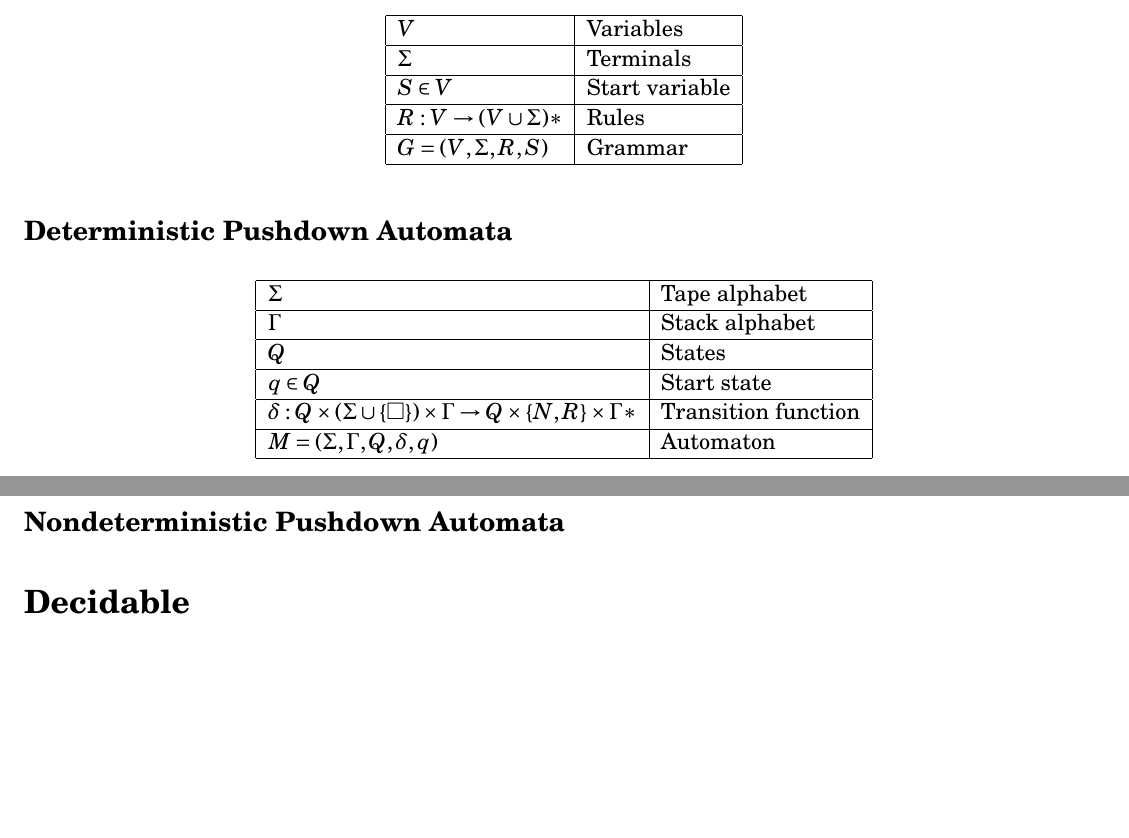
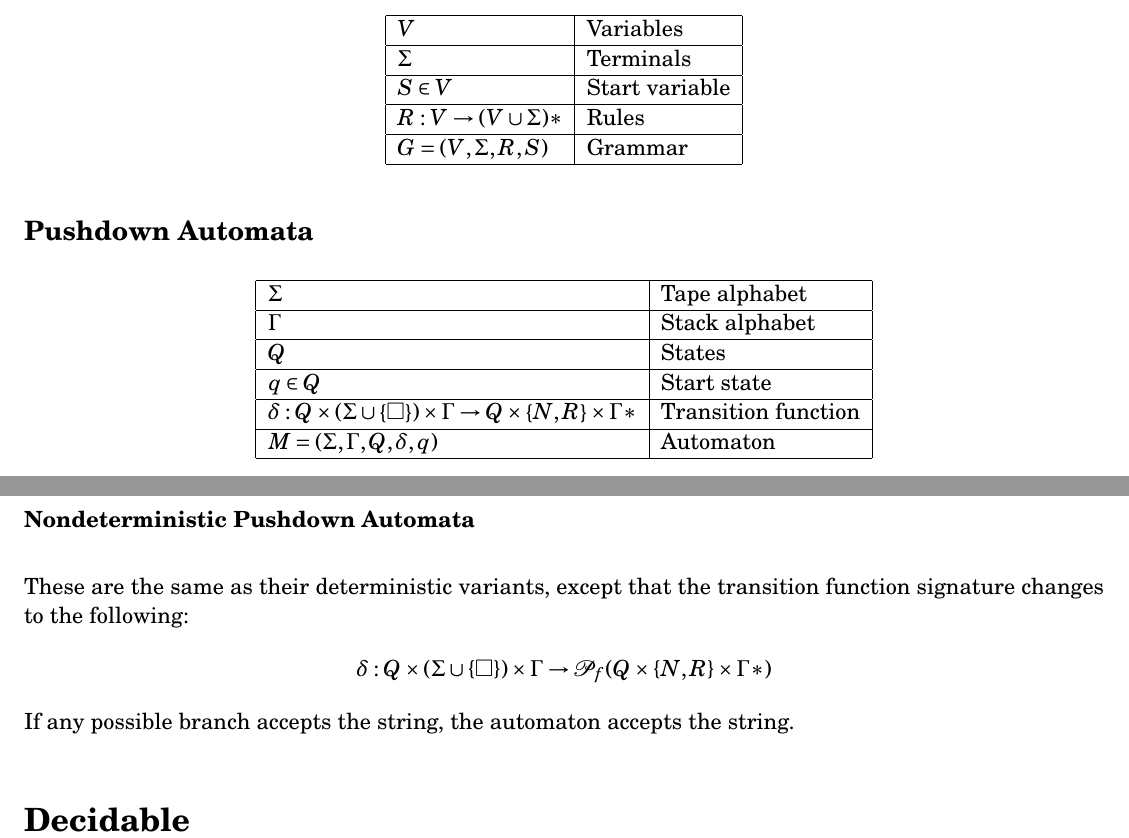
Before and after one commit to tim-harding/csci301_notes, a LaTeX document (toc_notes.tex): two parts of pages 2 and 3 of 3, joined at a grey line, cut so that both start at the same text, the shorter picture padded with empty space. Compiled offline with pdfLaTeX.

Commit message:
Nondeterministic pushdown automaton notes

```diff
--- a/toc_notes.tex
+++ b/toc_notes.tex
@@ -109,7 +109,7 @@ Note that $y$ must be in the first $p$ characters of the choice of $w$.
     \end{tabular}
 \end{center}
 
-\subsection*{Deterministic Pushdown Automata}
+\subsection*{Pushdown Automata}
 \begin{center}
     \begin{tabular}{|l|l|}
         \hline
@@ -129,7 +129,12 @@ The stack starts off as \$. At each step, the tape head is read and the top of t
 \end{enumerate}
 The automaton terminates when the stack is empty. The string is accepted it if the automaton terminates on the blank character $\square$ immediately following the string.
 
-\subsection*{Nondeterministic Pushdown Automata}
+\subsubsection*{Nondeterministic Pushdown Automata}
+These are the same as their deterministic variants, except that the transition function signature changes to the following:
+\begin{align*}
+    \delta : Q \times (\Sigma \cup \curly{\square}) \times \Gamma \rightarrow \mathcal{P}_f(Q \times \curly{N,R} \times \Gamma*)
+\end{align*}
+If any possible branch accepts the string, the automaton accepts the string.
 
 \section*{Decidable}
 
```
